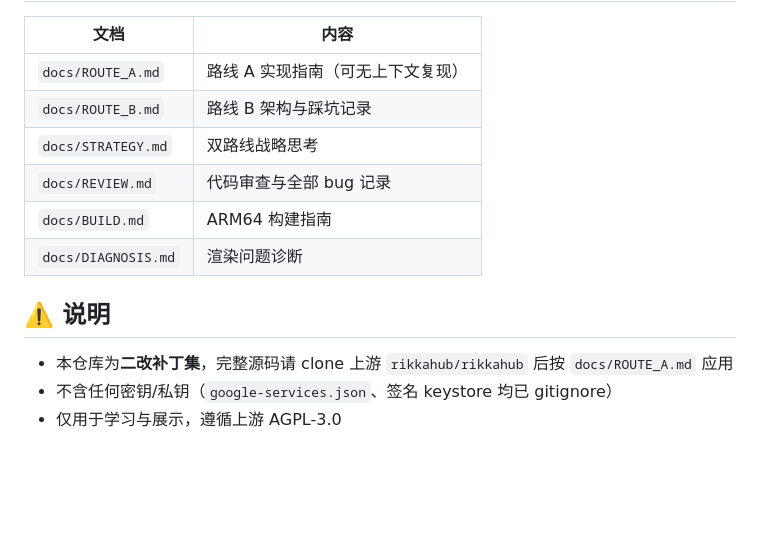
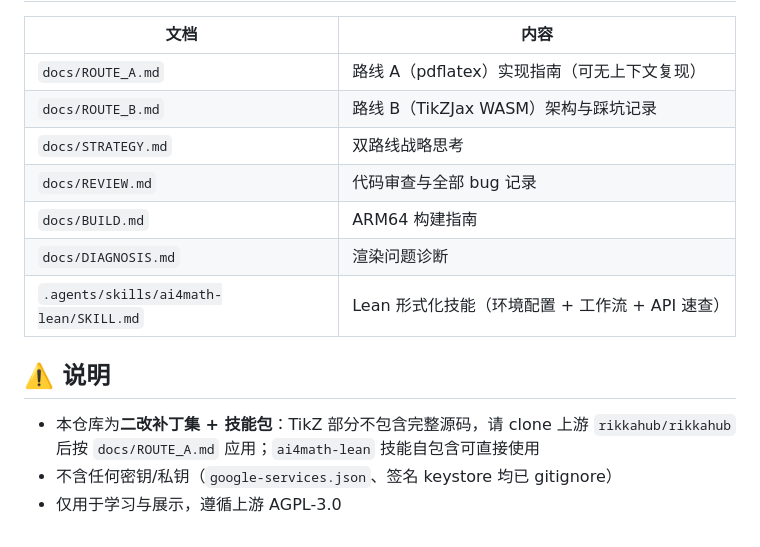
Before and after one commit to test27818/rikkahub-math-plus, a Markdown page: README.md, the part around one of its changes. GitHub-like rendering; blank space fills up the shorter version.

```diff
--- a/README.md
+++ b/README.md
@@ -68,15 +73,16 @@ cd .. && ./gradlew assembleRelease -PtargetAbis=arm64-v8a
 
 | 文档 | 内容 |
 |------|------|
-| `docs/ROUTE_A.md` | 路线 A 实现指南（可无上下文复现） |
-| `docs/ROUTE_B.md` | 路线 B 架构与踩坑记录 |
+| `docs/ROUTE_A.md` | 路线 A（pdflatex）实现指南（可无上下文复现） |
+| `docs/ROUTE_B.md` | 路线 B（TikZJax WASM）架构与踩坑记录 |
 | `docs/STRATEGY.md` | 双路线战略思考 |
 | `docs/REVIEW.md` | 代码审查与全部 bug 记录 |
 | `docs/BUILD.md` | ARM64 构建指南 |
 | `docs/DIAGNOSIS.md` | 渲染问题诊断 |
+| `.agents/skills/ai4math-lean/SKILL.md` | Lean 形式化技能（环境配置 + 工作流 + API 速查） |
 
 ## ⚠️ 说明
 
-- 本仓库为**二改补丁集**，完整源码请 clone 上游 `rikkahub/rikkahub` 后按 `docs/ROUTE_A.md` 应用
+- 本仓库为**二改补丁集 + 技能包**：TikZ 部分不包含完整源码，请 clone 上游 `rikkahub/rikkahub` 后按 `docs/ROUTE_A.md` 应用；`ai4math-lean` 技能自包含可直接使用
 - 不含任何密钥/私钥（`google-services.json`、签名 keystore 均已 gitignore）
 - 仅用于学习与展示，遵循上游 AGPL-3.0
```
Also changed, not shown: other parts of README.md (+39 -34 lines).
